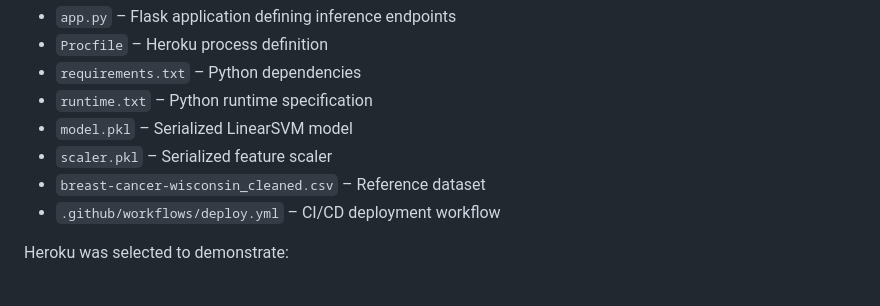
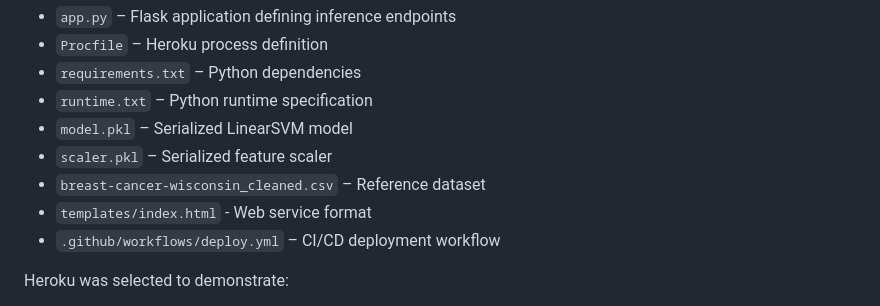
Before and after one commit to RCC0149/bcw-linearsvm, a Markdown page: README.md, the part around the change. Drawn GitHub-style.

```diff
--- a/README.md
+++ b/README.md
@@ -46,6 +46,7 @@ Deployment configuration included:
 - `model.pkl` – Serialized LinearSVM model
 - `scaler.pkl` – Serialized feature scaler
 - `breast-cancer-wisconsin_cleaned.csv` – Reference dataset
+- `templates/index.html` - Web service format
 - `.github/workflows/deploy.yml` – CI/CD deployment workflow
 
 Heroku was selected to demonstrate:
```
